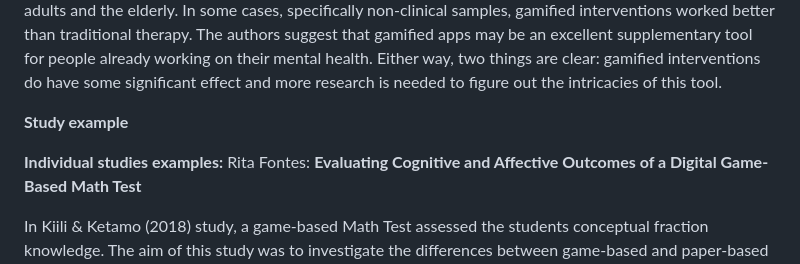
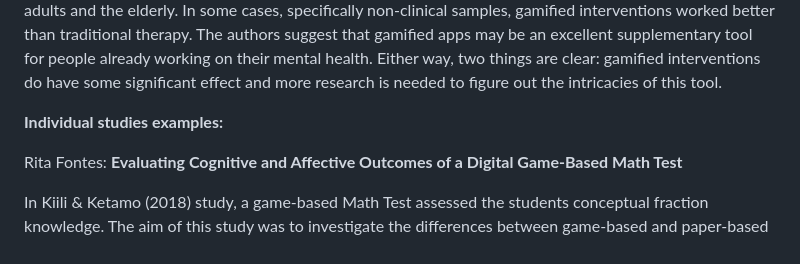
Before and after one commit to jorziob/jorziob.github.io, a Markdown page: index.md, the part around the change. GitHub-like rendering.

```diff
--- a/index.md
+++ b/index.md
@@ -327,11 +327,12 @@ The results of this meta-analytic review does bear some weight for nearly everyo
 [comment]: # (Text Box of a section)
 <div class="sectionTextBox">
 <div class="sectionText">
-<b>Study example</b>
+
   <p></p>
 </div>
 <div class="sectionText">
   <b>Individual studies examples:</b>
+    <p></p>
   Rita Fontes: <b>Evaluating Cognitive and Affective Outcomes of a Digital Game-Based Math Test</b>
 <p></p>
     In Kiili & Ketamo (2018) study, a game-based Math Test assessed the students conceptual fraction knowledge. The aim of this study was to investigate the differences between game-based and paper-based tests regarding cognitive outcomes and affective outcomes (flow,anxiety). 51 Finnish 6th graders completed both paper-based and game-based math tests.
```
